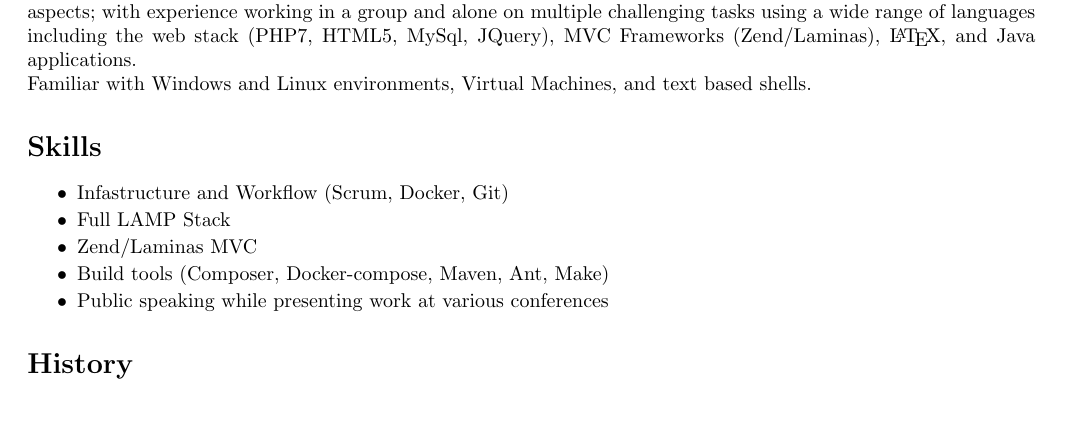
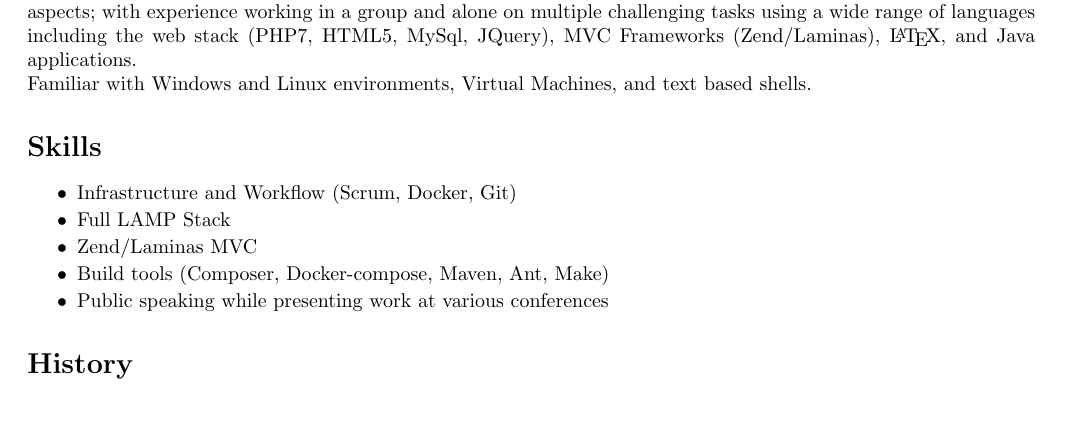
Before and after one commit to RhydianJenkins/CV, a LaTeX CV (cv.tex): part of page 1 of 2, cut so that both start at the same text. Compiled offline with pdfLaTeX.

Commit message:
Infrastructure spelling mistake fix

```diff
--- a/cv.tex
+++ b/cv.tex
@@ -47,7 +47,7 @@
 
 \section*{Skills}
 \begin{itemize} \setlength\itemsep{-0.25em}
-	\item Infastructure and Workflow (Scrum, Docker, Git)
+	\item Infrastructure and Workflow (Scrum, Docker, Git)
 	\item Full LAMP Stack
 	\item Zend/Laminas MVC
 	\item Build tools (Composer, Docker-compose, Maven, Ant, Make)
```
Also changed, not shown: cv.pdf.
